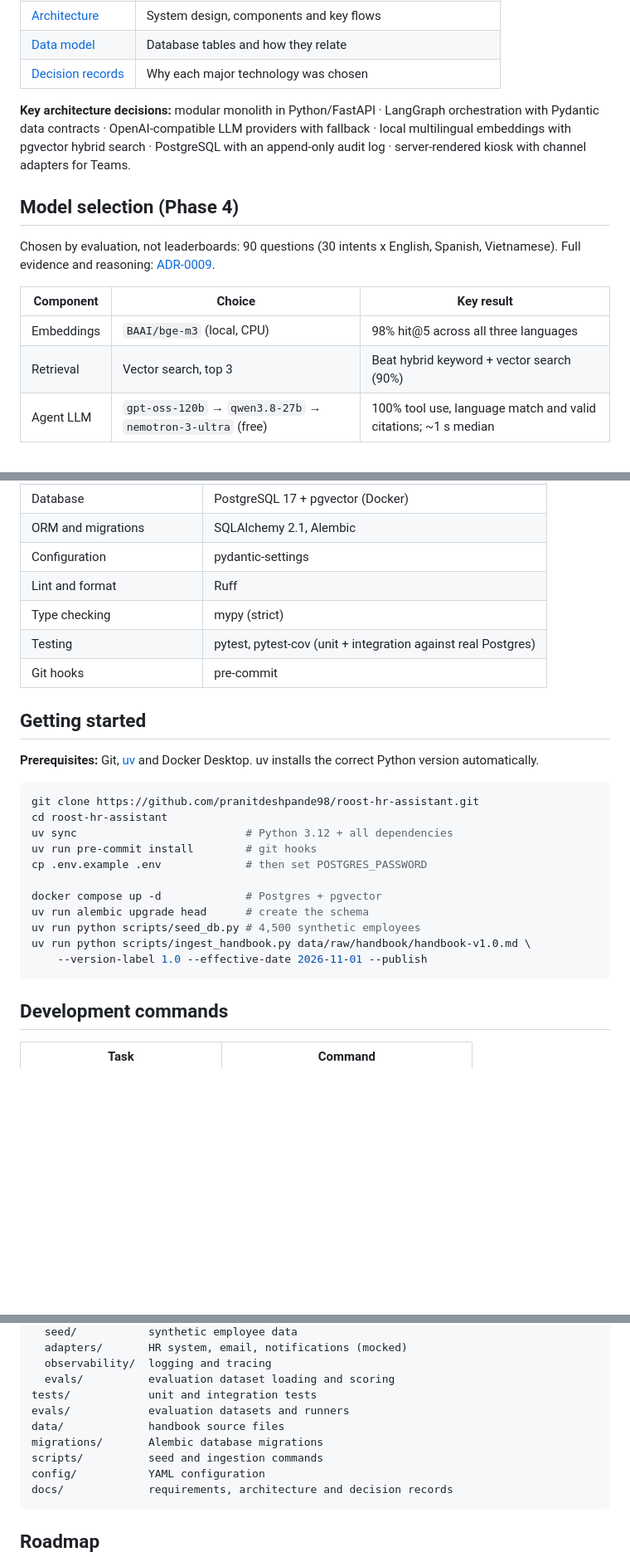
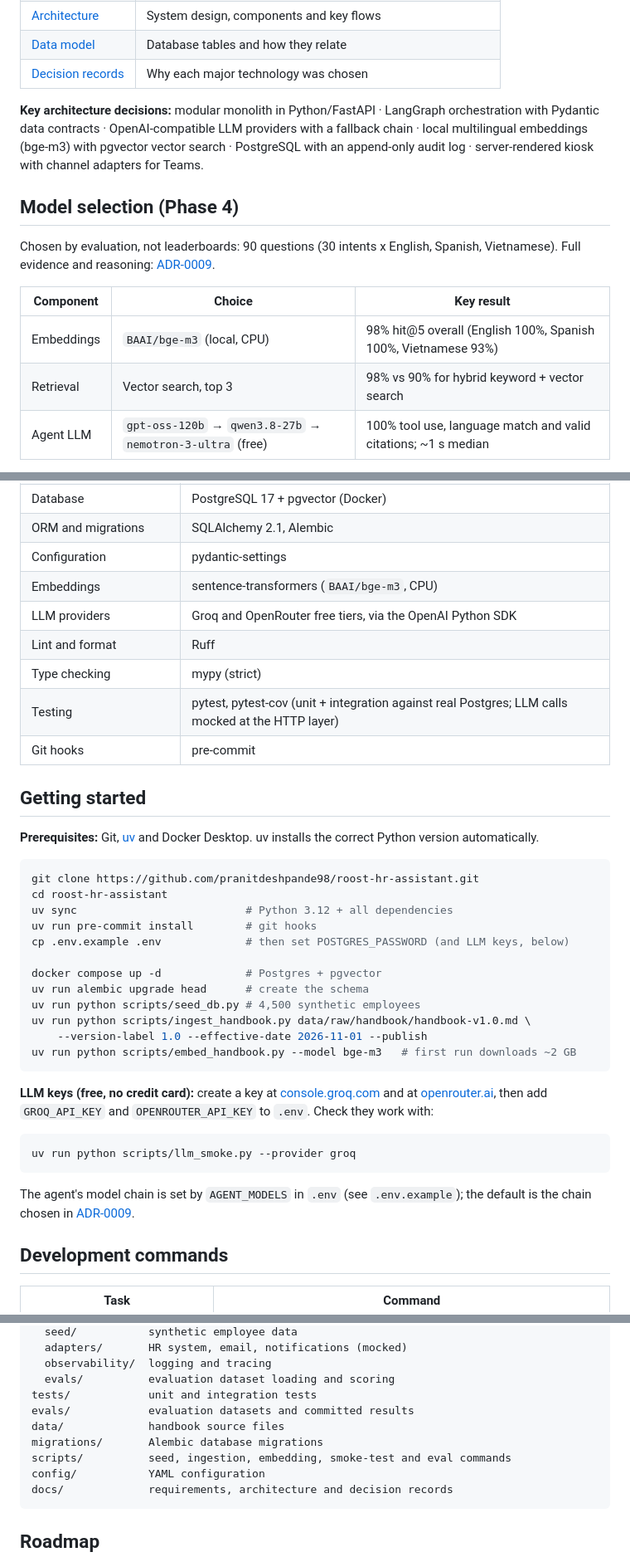
Before and after one commit to pranitdeshpande98/roost-hr-assistant, a Markdown page: README.md, 3 parts joined by grey strips. Shown at 83% size. Drawn GitHub-style; blank space fills up the shorter version.

Commit message:
docs(readme): update for Phase 4 model selection

````diff
--- a/README.md
+++ b/README.md
@@ -38,9 +38,9 @@ fictional poultry processor with three plants and a corporate office. It helps
 
 **Key architecture decisions:** modular monolith in Python/FastAPI · LangGraph
 orchestration with Pydantic data contracts · OpenAI-compatible LLM providers
-with fallback · local multilingual embeddings with pgvector hybrid search ·
-PostgreSQL with an append-only audit log · server-rendered kiosk with
-channel adapters for Teams.
+with a fallback chain · local multilingual embeddings (bge-m3) with pgvector
+vector search · PostgreSQL with an append-only audit log · server-rendered kiosk
+with channel adapters for Teams.
 
 ## Model selection (Phase 4)
 
@@ -49,8 +49,8 @@ Full evidence and reasoning: [ADR-0009](docs/adr/0009-model-selection.md).
 
 | Component | Choice | Key result |
 |---|---|---|
-| Embeddings | `BAAI/bge-m3` (local, CPU) | 98% hit@5 across all three languages |
-| Retrieval | Vector search, top 3 | Beat hybrid keyword + vector search (90%) |
+| Embeddings | `BAAI/bge-m3` (local, CPU) | 98% hit@5 overall (English 100%, Spanish 100%, Vietnamese 93%) |
+| Retrieval | Vector search, top 3 | 98% vs 90% for hybrid keyword + vector search |
 | Agent LLM | `gpt-oss-120b` → `qwen3.8-27b` → `nemotron-3-ultra` (free) | 100% tool use, language match and valid citations; ~1 s median |
 
 Reproduce: `uv run python scripts/eval_retrieval.py` and `uv run python scripts/eval_llm.py --report`.
@@ -64,9 +64,11 @@ Reproduce: `uv run python scripts/eval_retrieval.py` and `uv run python scripts/
 | Database | PostgreSQL 17 + pgvector (Docker) |
 | ORM and migrations | SQLAlchemy 2.1, Alembic |
 | Configuration | pydantic-settings |
+| Embeddings | sentence-transformers (`BAAI/bge-m3`, CPU) |
+| LLM providers | Groq and OpenRouter free tiers, via the OpenAI Python SDK |
 | Lint and format | Ruff |
 | Type checking | mypy (strict) |
-| Testing | pytest, pytest-cov (unit + integration against real Postgres) |
+| Testing | pytest, pytest-cov (unit + integration against real Postgres; LLM calls mocked at the HTTP layer) |
 | Git hooks | pre-commit |
 
 ## Getting started
@@ -79,14 +81,26 @@ git clone https://github.com/pranitdeshpande98/roost-hr-assistant.git
 cd roost-hr-assistant
 uv sync                          # Python 3.12 + all dependencies
 uv run pre-commit install        # git hooks
-cp .env.example .env             # then set POSTGRES_PASSWORD
+cp .env.example .env             # then set POSTGRES_PASSWORD (and LLM keys, below)
 
 docker compose up -d             # Postgres + pgvector
 uv run alembic upgrade head      # create the schema
 uv run python scripts/seed_db.py # 4,500 synthetic employees
 uv run python scripts/ingest_handbook.py data/raw/handbook/handbook-v1.0.md \
     --version-label 1.0 --effective-date 2026-11-01 --publish
+uv run python scripts/embed_handbook.py --model bge-m3   # first run downloads ~2 GB
 ```
+
+**LLM keys (free, no credit card):** create a key at
+[console.groq.com](https://console.groq.com) and at [openrouter.ai](https://openrouter.ai),
+then add `GROQ_API_KEY` and `OPENROUTER_API_KEY` to `.env`. Check they work with:
+
+```bash
+uv run python scripts/llm_smoke.py --provider groq
+```
+
+The agent's model chain is set by `AGENT_MODELS` in `.env` (see `.env.example`); the
+default is the chain chosen in [ADR-0009](docs/adr/0009-model-selection.md).
 
 ## Development commands
 
@@ -119,10 +139,10 @@ src/roost/        application package
   observability/  logging and tracing
   evals/          evaluation dataset loading and scoring
 tests/            unit and integration tests
-evals/            evaluation datasets and runners
+evals/            evaluation datasets and committed results
 data/             handbook source files
 migrations/       Alembic database migrations
-scripts/          seed and ingestion commands
+scripts/          seed, ingestion, embedding, smoke-test and eval commands
 config/           YAML configuration
 docs/             requirements, architecture and decision records
 ```
````
Also changed, not shown: other parts of README.md (+8 -2 lines).
